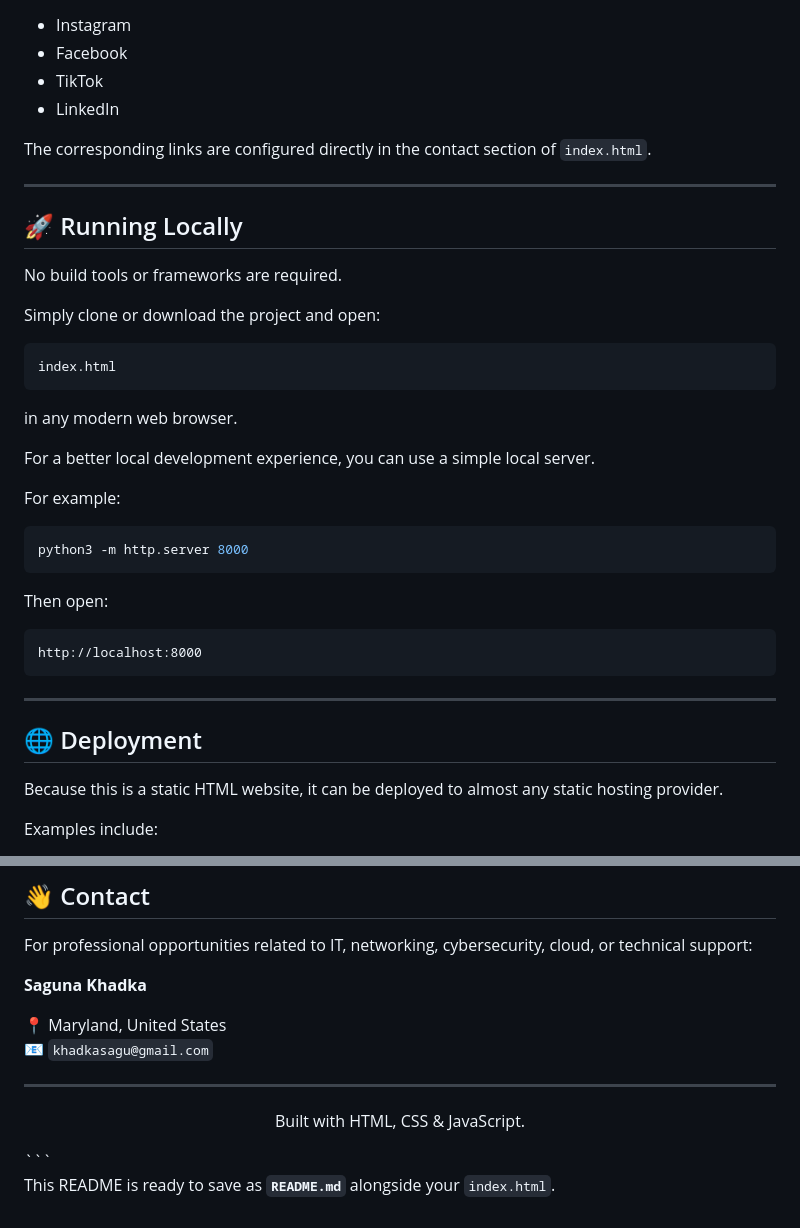
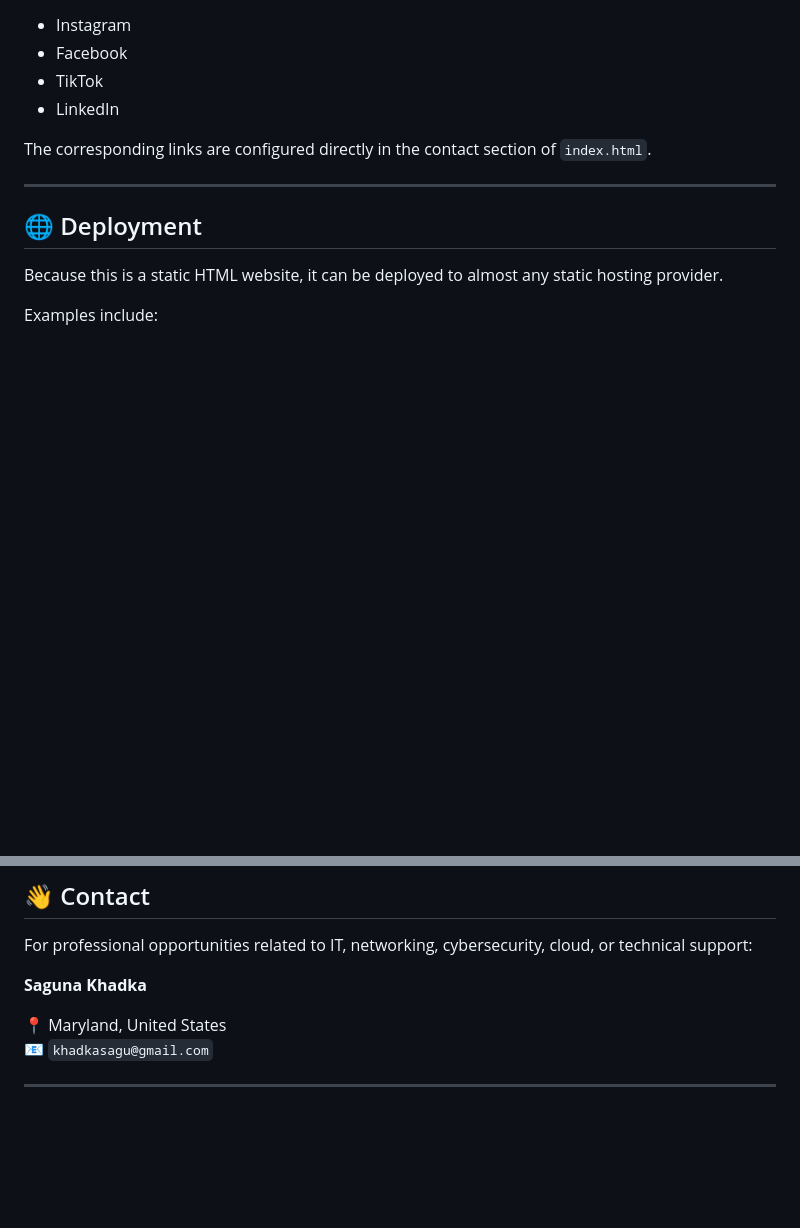
Before and after one commit to sagunakhadka/sagunakhadka.github.io, a Markdown page: README.md, 2 parts joined by grey strips. GitHub-like rendering; blank space fills up the shorter version.

````diff
--- a/README.md
+++ b/README.md
@@ -362,34 +362,6 @@ The corresponding links are configured directly in the contact section of `index
 
 ---
 
-## 🚀 Running Locally
-
-No build tools or frameworks are required.
-
-Simply clone or download the project and open:
-
-```text
-index.html
-```
-
-in any modern web browser.
-
-For a better local development experience, you can use a simple local server.
-
-For example:
-
-```bash
-python3 -m http.server 8000
-```
-
-Then open:
-
-```text
-http://localhost:8000
-```
-
----
-
 ## 🌐 Deployment
 
 Because this is a static HTML website, it can be deployed to almost any static hosting provider.
@@ -513,10 +485,3 @@ For professional opportunities related to IT, networking, cybersecurity, cloud,
 📧 `khadkasagu@gmail.com`
 
 ---
-
-<p align="center">
-  Built with HTML, CSS & JavaScript.
-</p>
-```
-
-This README is ready to save as **`README.md`** alongside your `index.html`.
````
